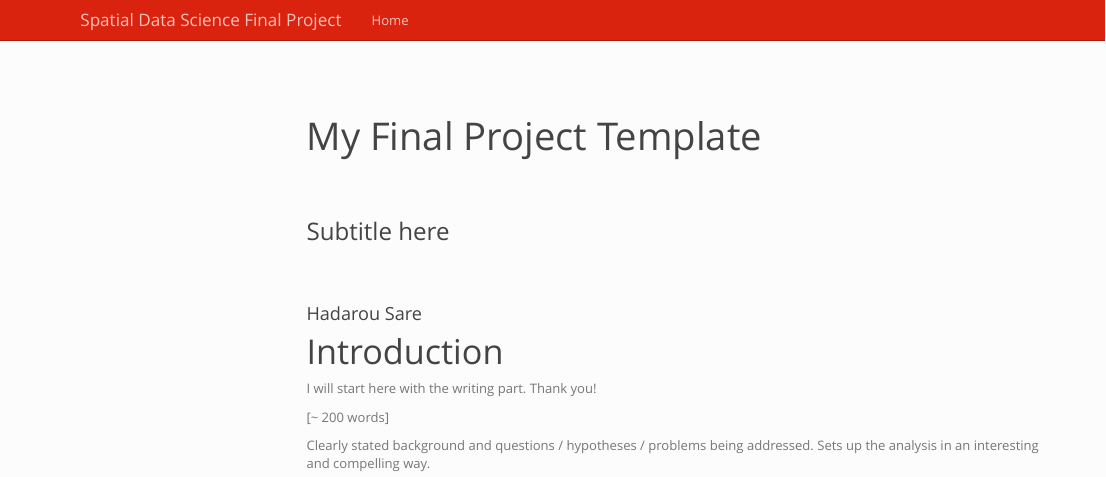
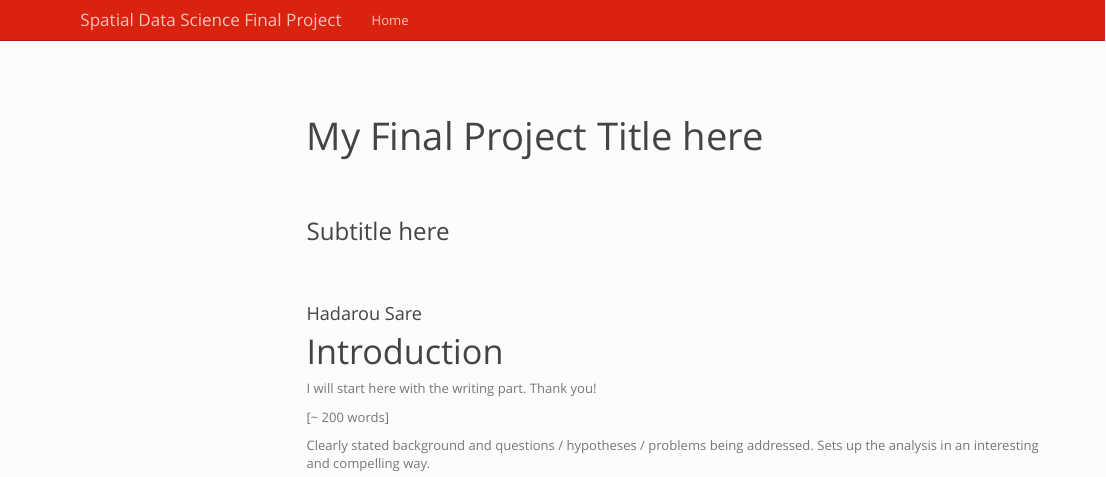
Before and after one commit to smnotaro/geo511-2020-project-hsare, an R Markdown document (index.Rmd): the page in a window 1100 px wide, from its top. Rendered offline with R 4.5, knitr and Pandoc, with nearby package versions; code that draws random numbers runs with fixed seeds of ours; some code elsewhere in the file could not run offline; menus at the side of the page are left out.

Commit message:
"project template try today again"

```diff
--- a/index.Rmd
+++ b/index.Rmd
@@ -1,6 +1,6 @@
 
 ---
-title: "My Final Project Template"
+title: "My Final Project Title here"
 author: Hadarou Sare
 subtitle: Subtitle here
 ---
```
